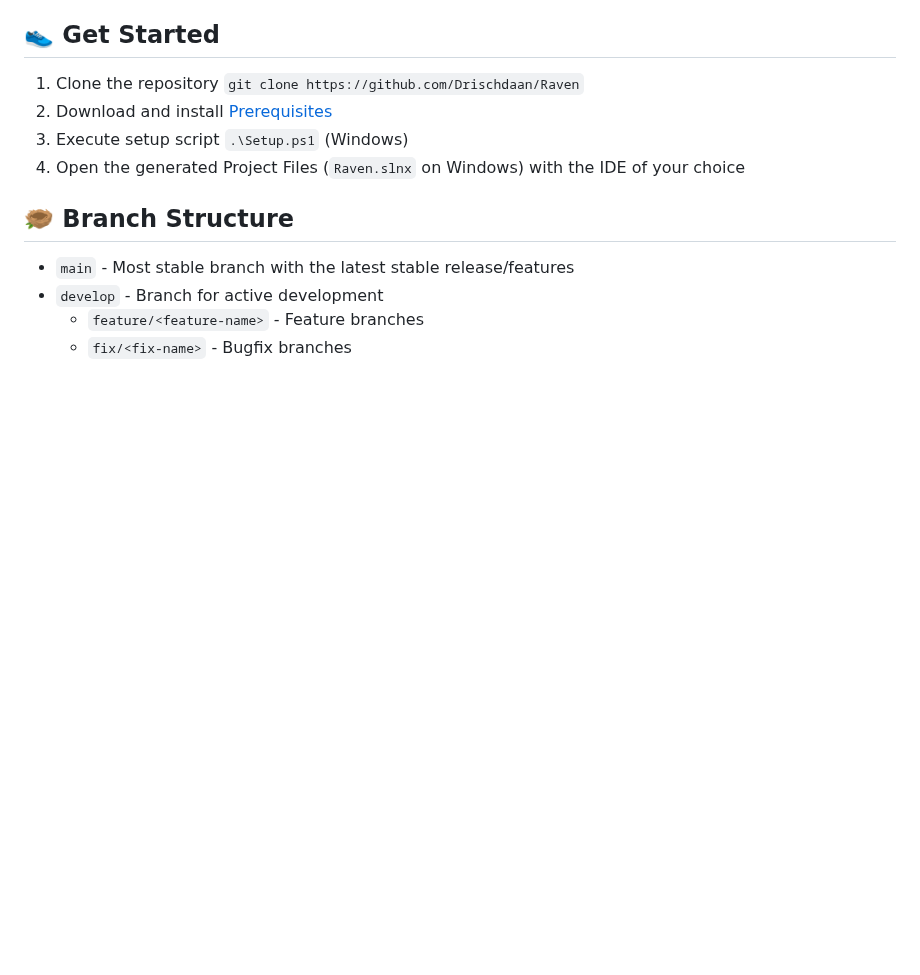
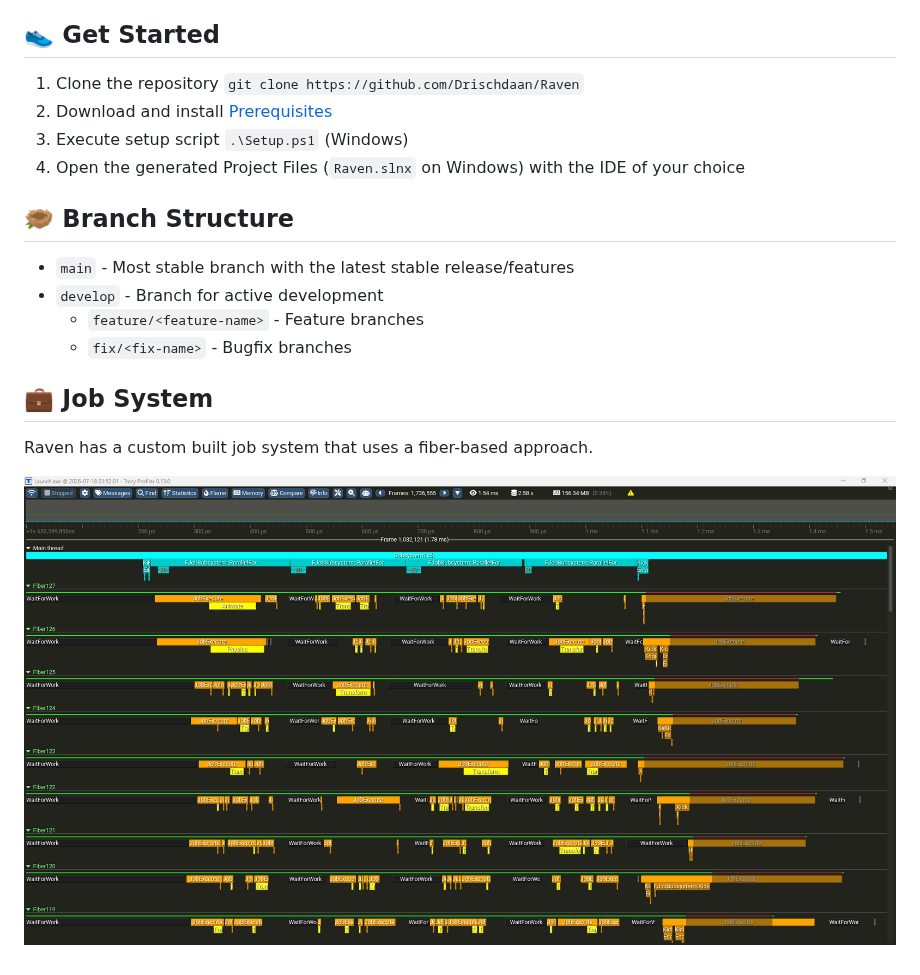
Before and after one commit to Drischdaan/Raven, a Markdown page: README.md, the part around the change. Rendered like a GitHub page; pictures changed too: Documentation/Assets/Images/JobSystem-Example.png (added); blank space fills up the shorter version.

```diff
--- a/README.md
+++ b/README.md
@@ -35,3 +35,9 @@ Software/Tools you need to install before setting up the development environment
 - `develop` - Branch for active development
   - `feature/<feature-name>` - Feature branches
   - `fix/<fix-name>` - Bugfix branches
+
+## 💼 Job System
+
+Raven has a custom built job system that uses a fiber-based approach.
+
+![](./Documentation/Assets/Images/JobSystem-Example.png)
```
Also changed, not shown: 15 other files.
